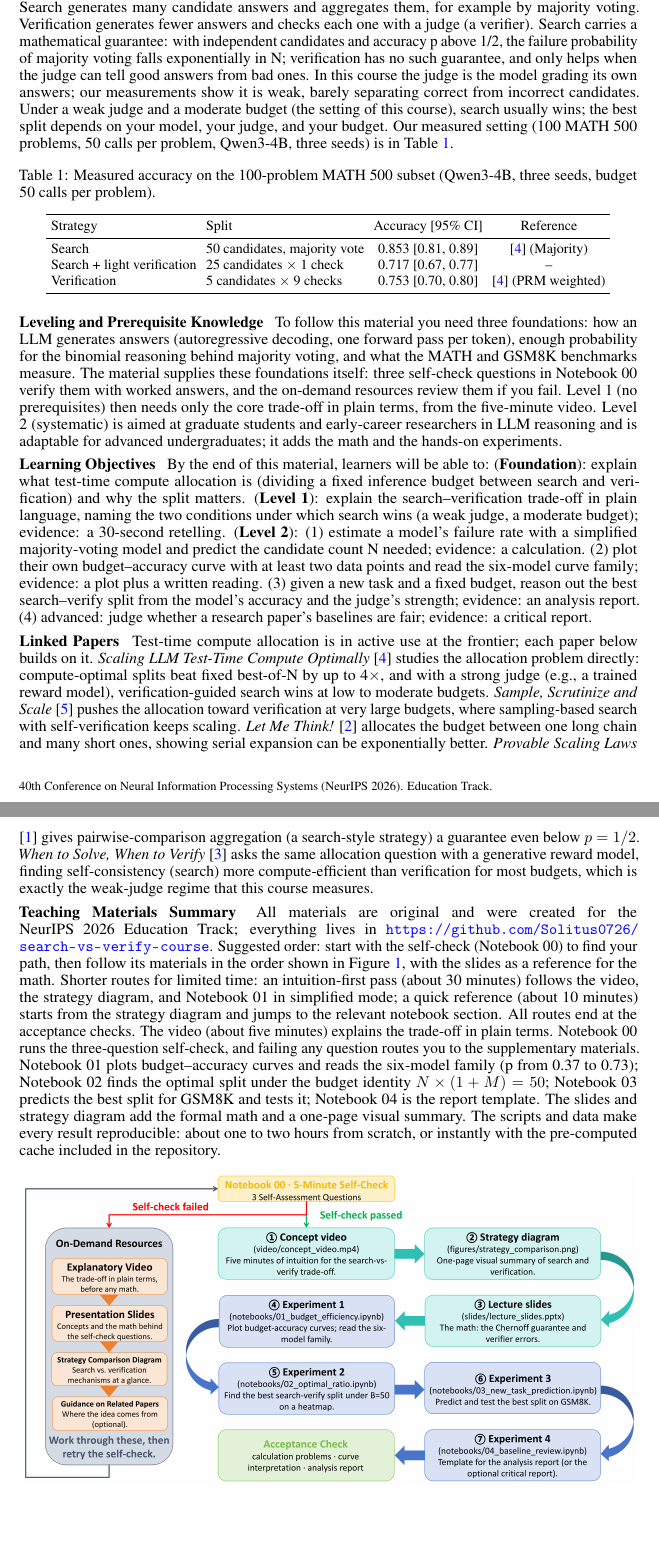
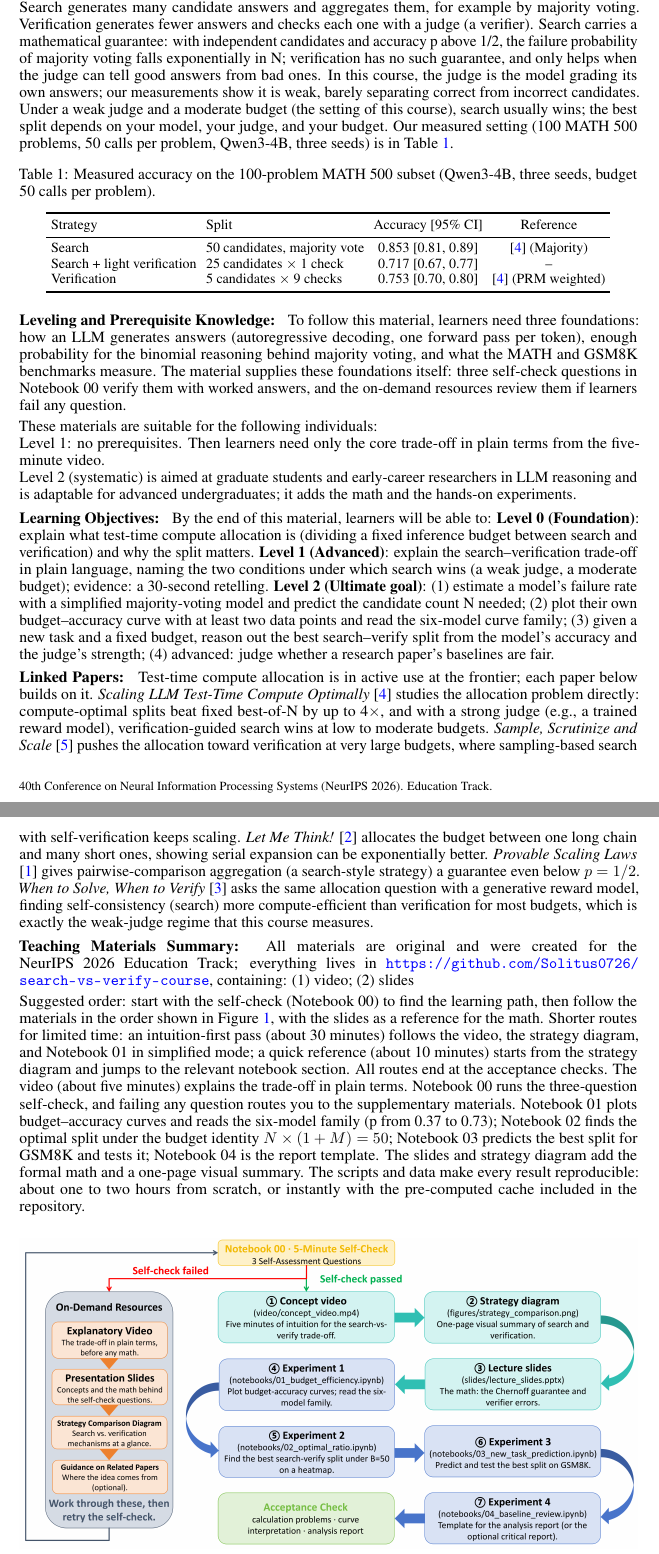
Before and after one commit to Solitus0726/search-vs-verify-course, a LaTeX document (paper/education_paper.tex): two parts of pages 1 and 2 of 3, joined at a grey line, cut so that both start at the same text, the shorter picture padded with empty space. Compiled offline with pdfLaTeX.

Commit message:
Review mentor's Overleaf edits; fix grammar (Level 2 fragment, caption subject, en-dash unification)

```diff
--- a/paper/education_paper.tex
+++ b/paper/education_paper.tex
@@ -38,22 +38,28 @@ The concept introduced in this paper is test-time compute allocation: the proble
   \end{tabular}
 \end{table}
 
-\blk{Leveling and Prerequisite Knowledge}
-To follow this material you need three foundations: how an LLM generates answers (autoregressive decoding, one forward pass per token), enough probability for the binomial reasoning behind majority voting, and what the MATH and GSM8K benchmarks measure. The material supplies these foundations itself: three self-check questions in Notebook 00 verify them with worked answers, and the on-demand resources review them if you fail. Level 1 (no prerequisites) then needs only the core trade-off in plain terms, from the five-minute video. Level 2 (systematic) is aimed at graduate students and early-career researchers in LLM reasoning and is adaptable for advanced undergraduates; it adds the math and the hands-on experiments.
+\blk{Leveling and Prerequisite Knowledge:}
+To follow this material, learners need three foundations: how an LLM generates answers (autoregressive decoding, one forward pass per token), enough probability for the binomial reasoning behind majority voting, and what the MATH and GSM8K benchmarks measure. The material supplies these foundations itself: three self-check questions in Notebook 00 verify them with worked answers, and the on-demand resources review them if learners fail any question.
 
-\blk{Learning Objectives}
-By the end of this material, learners will be able to: (\textbf{Foundation}): explain what test-time compute allocation is (dividing a fixed inference budget between search and verification) and why the split matters. (\textbf{Level 1}): explain the search--verification trade-off in plain language, naming the two conditions under which search wins (a weak judge, a moderate budget); evidence: a 30-second retelling. (\textbf{Level 2}): (1) estimate a model's failure rate with a simplified majority-voting model and predict the candidate count N needed; evidence: a calculation. (2) plot their own budget--accuracy curve with at least two data points and read the six-model curve family; evidence: a plot plus a written reading. (3) given a new task and a fixed budget, reason out the best search--verify split from the model's accuracy and the judge's strength; evidence: an analysis report. (4) advanced: judge whether a research paper's baselines are fair; evidence: a critical report.
+These materials are suitable for the following individuals:\\
+Level 1: no prerequisites. Then learners need only the core trade-off in plain terms from the five-minute video.
+\\Level 2 (systematic) is aimed at graduate students and early-career researchers in LLM reasoning and is adaptable for advanced undergraduates; it adds the math and the hands-on experiments.
 
-\blk{Linked Papers}
+\blk{Learning Objectives:}
+By the end of this material, learners will be able to: \textbf{Level 0 (Foundation)}: explain what test-time compute allocation is (dividing a fixed inference budget between search and verification) and why the split matters. \textbf{Level 1 (Advanced)}: explain the search--verification trade-off in plain language, naming the two conditions under which search wins (a weak judge, a moderate budget); evidence: a 30-second retelling. \textbf{Level 2 (Ultimate goal)}: (1) estimate a model's failure rate with a simplified majority-voting model and predict the candidate count N needed;  (2) plot their own budget--accuracy curve with at least two data points and read the six-model curve family; (3) given a new task and a fixed budget, reason out the best search--verify split from the model's accuracy and the judge's strength; (4) advanced: judge whether a research paper's baselines are fair.
+
+\blk{Linked Papers:}
 Test-time compute allocation is in active use at the frontier; each paper below builds on it. \emph{Scaling LLM Test-Time Compute Optimally} \citep{iclr2025scaling} studies the allocation problem directly: compute-optimal splits beat fixed best-of-N by up to 4$\times$, and with a strong judge (e.g., a trained reward model), verification-guided search wins at low to moderate budgets. \emph{Sample, Scrutinize and Scale} \citep{icml2025sample} pushes the allocation toward verification at very large budgets, where sampling-based search with self-verification keeps scaling. \emph{Let Me Think!} \citep{neurips2025letme} allocates the budget between one long chain and many short ones, showing serial expansion can be exponentially better. \emph{Provable Scaling Laws} \citep{neurips2025provable} gives pairwise-comparison aggregation (a search-style strategy) a guarantee even below $p = 1/2$. \emph{When to Solve, When to Verify} \citep{colm2025whento} asks the same allocation question with a generative reward model, finding self-consistency (search) more compute-efficient than verification for most budgets, which is exactly the weak-judge regime that this course measures.
 
-\blk{Teaching Materials Summary}
-All materials are original and were created for the NeurIPS 2026 Education Track; everything lives in \url{https://github.com/Solitus0726/search-vs-verify-course}. Suggested order: start with the self-check (Notebook 00) to find your path, then follow its materials in the order shown in Figure~\ref{fig:learning}, with the slides as a reference for the math. Shorter routes for limited time: an intuition-first pass (about 30 minutes) follows the video, the strategy diagram, and Notebook 01 in simplified mode; a quick reference (about 10 minutes) starts from the strategy diagram and jumps to the relevant notebook section. All routes end at the acceptance checks. The video (about five minutes) explains the trade-off in plain terms. Notebook 00 runs the three-question self-check, and failing any question routes you to the supplementary materials. Notebook 01 plots budget--accuracy curves and reads the six-model family (p from 0.37 to 0.73); Notebook 02 finds the optimal split under the budget identity $N\times(1+M)=50$; Notebook 03 predicts the best split for GSM8K and tests it; Notebook 04 is the report template. The slides and strategy diagram add the formal math and a one-page visual summary. The scripts and data make every result reproducible: about one to two hours from scratch, or instantly with the pre-computed cache included in the repository.
+\blk{Teaching Materials Summary:}
+All materials are original and were created for the NeurIPS 2026 Education Track; everything lives in \url{https://github.com/Solitus0726/search-vs-verify-course}, containing: (1) video; (2) slides
+
+Suggested order: start with the self-check (Notebook 00) to find the learning path, then follow the materials in the order shown in Figure~\ref{fig:learning}, with the slides as a reference for the math. Shorter routes for limited time: an intuition-first pass (about 30 minutes) follows the video, the strategy diagram, and Notebook 01 in simplified mode; a quick reference (about 10 minutes) starts from the strategy diagram and jumps to the relevant notebook section. All routes end at the acceptance checks. The video (about five minutes) explains the trade-off in plain terms. Notebook 00 runs the three-question self-check, and failing any question routes you to the supplementary materials. Notebook 01 plots budget--accuracy curves and reads the six-model family (p from 0.37 to 0.73); Notebook 02 finds the optimal split under the budget identity $N\times(1+M)=50$; Notebook 03 predicts the best split for GSM8K and tests it; Notebook 04 is the report template. The slides and strategy diagram add the formal math and a one-page visual summary. The scripts and data make every result reproducible: about one to two hours from scratch, or instantly with the pre-computed cache included in the repository.
 
 \begin{figure}[h!]
 \centering
 \includegraphics[width=\textwidth]{learning_path.png}
-\caption{Learning path: a five-minute self-check routes you to the on-demand resources if you fail it, or to the main sequence (video, strategy diagram, slides, experiments 1--4) if you pass, ending at the acceptance checks.}
+\caption{Learning path: a five-minute self-check routes to the on-demand resources if it fails, or to the main sequence (video, strategy diagram, slides, experiments 1--4) if it passes, ending at the acceptance checks.}
 \label{fig:learning}
 \end{figure}
 
```
Also changed, not shown: paper/education_paper.pdf, paper/education_paper.tex (4 more changed lines).
